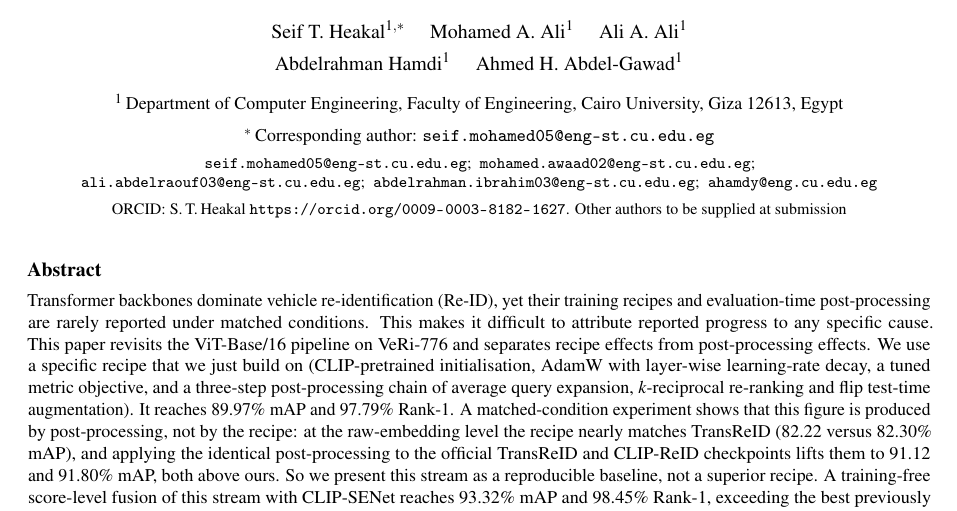
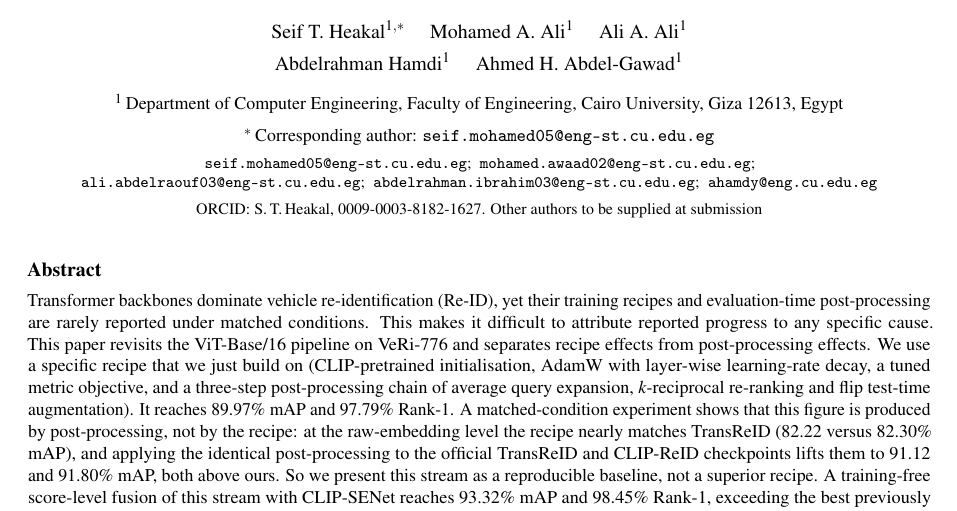
Before and after one commit to seifheakal/athar-paper, a LaTeX document (main.tex): part of page 1 of 26, cut so that both start at the same text. Compiled offline with pdfLaTeX.

Commit message:
ORCID as plain ID
Co-Authored-By: Claude Sonnet 5.5 <noreply@anthropic.com>

```diff
--- a/main.tex
+++ b/main.tex
@@ -120,7 +120,7 @@
 
   \vspace{0.4em}
 
-  {\footnotesize ORCID: S.\,T.\,Heakal \url{https://orcid.org/0009-0003-8182-1627}. Other authors to be supplied at submission\par}
+  {\footnotesize ORCID: S.\,T.\,Heakal, 0009-0003-8182-1627. Other authors to be supplied at submission\par}
 \end{center}
 
 \vspace{1.0em}
```
